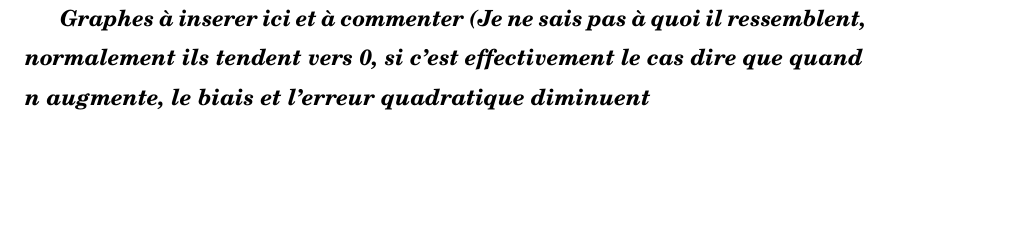
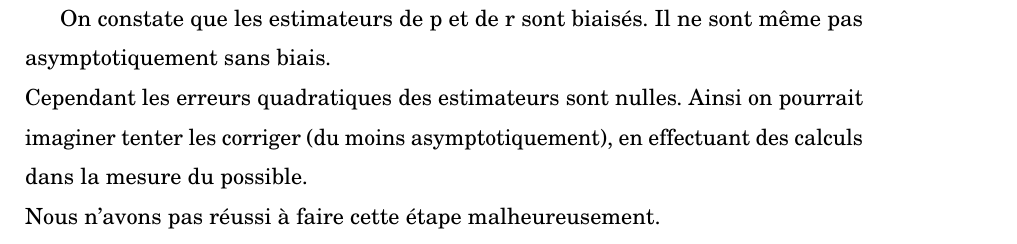
Before and after one commit to XAMEUS/TPPMS, a LaTeX document (rapport.tex): part of page 16 of 16, cut at the place of the change, the shorter picture padded with empty space. Compiled offline with pdfLaTeX.

Commit message:
commentaire

```diff
--- a/rapport.tex
+++ b/rapport.tex
@@ -521,8 +521,10 @@ Nous avons évalué le biais et l'erreur quadratique de $\tilde{p_n}$ et $\tilde
 % \label{fig5}
 \end{center}
 
-\textbf{\textit{Graphes à inserer ici et à commenter (Je ne sais pas à quoi il ressemblent, normalement ils tendent vers 0, si c'est effectivement le cas dire que quand n augmente, le biais et l'erreur quadratique diminuent}}
-
+On constate que les estimateurs de p et de r sont biaisés. Il ne sont même pas asymptotiquement sans biais. \\
+Cependant les erreurs quadratiques des estimateurs sont nulles.
+Ainsi on pourrait imaginer tenter les corriger (du moins asymptotiquement), en effectuant des calculs dans la mesure du possible. \\
+Nous n'avons pas réussi à faire cette étape malheureusement. \\
 \end{enumerate}
 
 \end{document}
```
